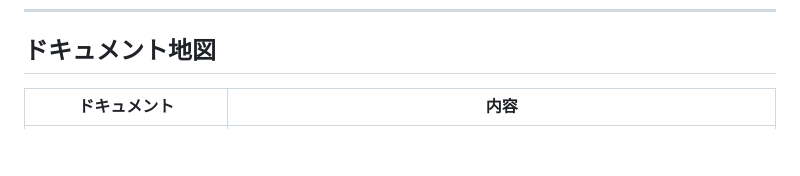
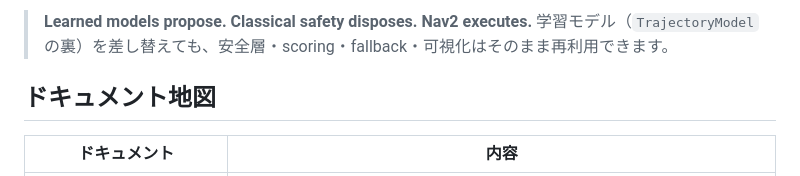
Before and after one commit to rsasaki0109/Nav2PlannerBattle, a Markdown page: README.md, the part around one of its changes. Rendered like a GitHub page; blank space fills up the shorter version.

```diff
--- a/README.md
+++ b/README.md
@@ -68,3 +86,6 @@ Nav2 は ROS 2 移動ロボット開発の事実上の実用基盤であり、Sm
+> **Learned models propose. Classical safety disposes. Nav2 executes.**
+> 学習モデル（`TrajectoryModel` の裏）を差し替えても、安全層・scoring・fallback・可視化はそのまま再利用できます。
+
 ## ドキュメント地図
 
 | ドキュメント | 内容 |
```
Also changed, not shown: other parts of README.md (+18 -0 lines), docs/architecture.md (+25 -0 lines).
